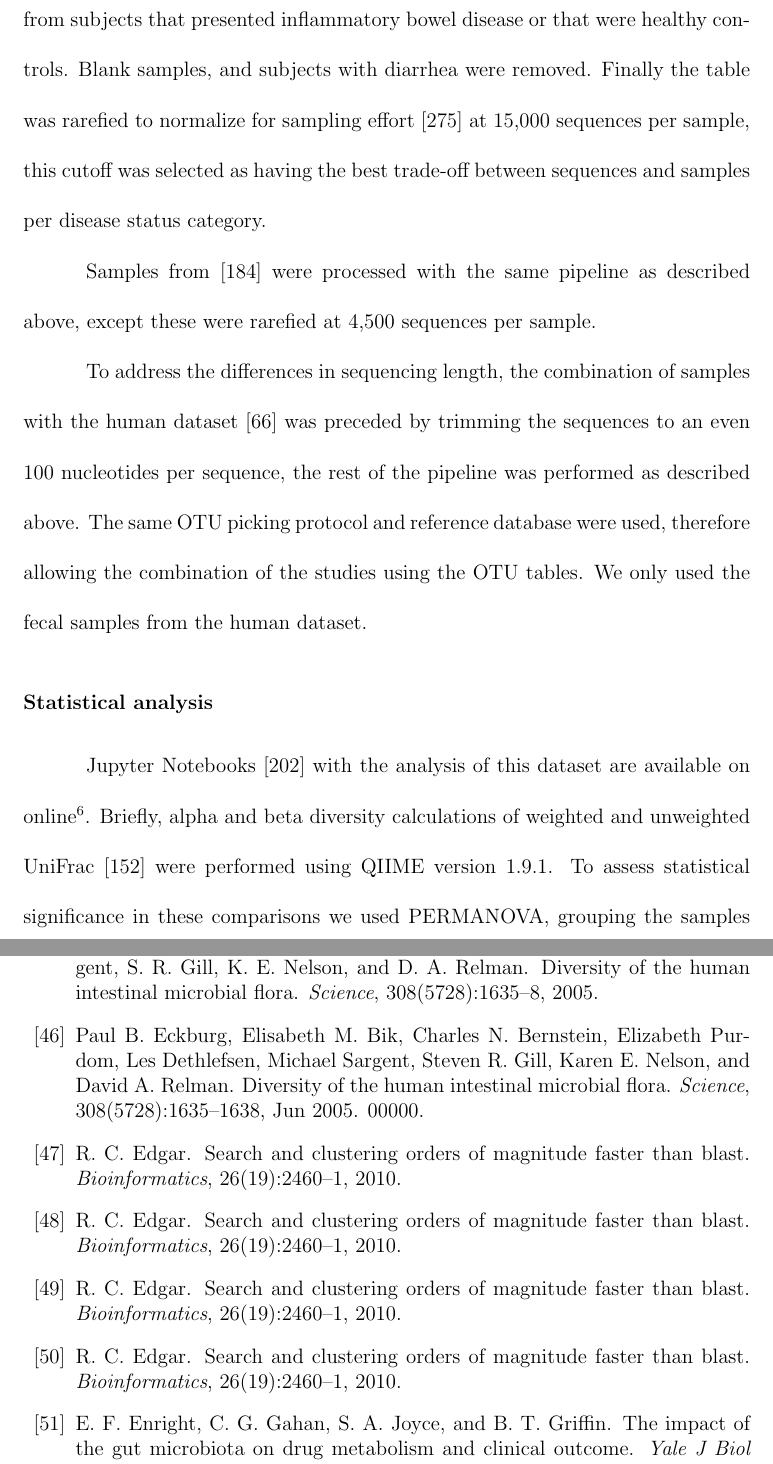
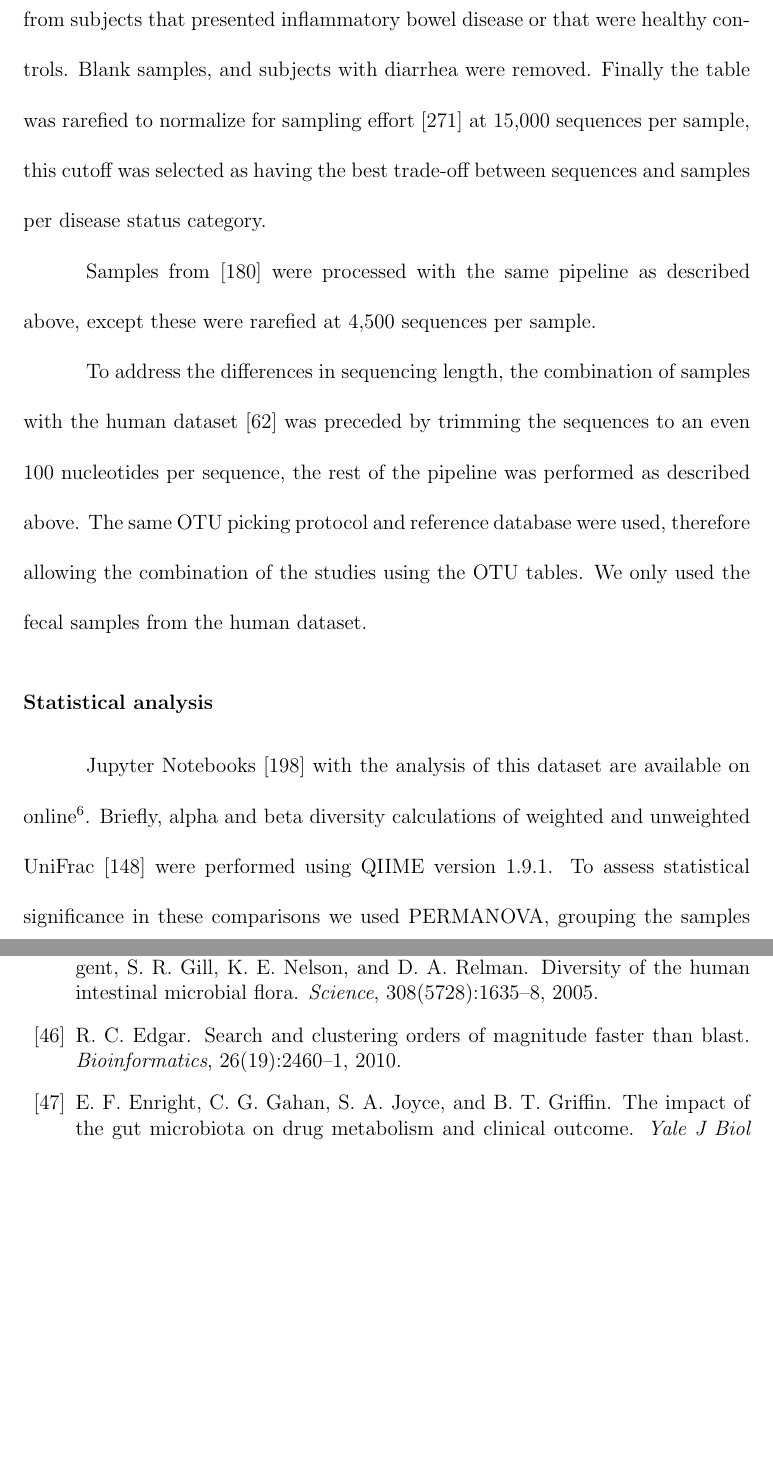
Before and after one commit to ElDeveloper/phd-thesis, a LaTeX thesis (main.tex, which reads chapter_dogs.tex, references.bib): two parts of pages 85 and 168 of 194, joined at a grey line, cut so that both start at the same text, the shorter picture padded with empty space. Compiled offline with pdfLaTeX; a LaTeX package or settings file that is missing is left out.

Commit message:
Fix clustering orders of magnitude

```diff
--- a/chapter_dogs.tex
+++ b/chapter_dogs.tex
@@ -57,7 +57,7 @@ DNA isolation was performed as described by the Earth Microbiome Project Protoco
 
 \subsubsection{Data Processing}
 
-Demultiplexed and quality controlled sequences were then clustered against the Greengenes \cite{RN165} database (release 13\textunderscore 8) using the closed reference \gls{otu} picking protocol \cite{RN166} as implemented in \gls{qiime} \cite{RN110} 1.9.0; these processing steps were performed using the default parameters. The \gls{otu} table used for primary analysis was filtered to include only samples from subjects that presented inflammatory bowel disease or that were healthy controls. Blank samples, and subjects with diarrhea were removed. Finally the table was rarefied to normalize for sampling effort \cite{RN167} at 15,000 sequences per sample, this cutoff was selected as having the best trade-off between sequences and samples per disease status category.
+Demultiplexed and quality controlled sequences were then clustered against the Greengenes \cite{RN165} database (release 13\textunderscore 8) using the closed reference \gls{otu} picking protocol \cite{RN81} as implemented in \gls{qiime} \cite{RN110} 1.9.0; these processing steps were performed using the default parameters. The \gls{otu} table used for primary analysis was filtered to include only samples from subjects that presented inflammatory bowel disease or that were healthy controls. Blank samples, and subjects with diarrhea were removed. Finally the table was rarefied to normalize for sampling effort \cite{RN167} at 15,000 sequences per sample, this cutoff was selected as having the best trade-off between sequences and samples per disease status category.
 
 Samples from \cite{RN153} were processed with the same pipeline as described above, except these were rarefied at 4,500 sequences per sample.
 
--- a/references.bib
+++ b/references.bib
@@ -766,10 +766,3 @@
    type = {Web Page}
 }
 
-@article{RN166,
-   author = {Edgar, R. C.},
-   title = {Search and clustering orders of magnitude faster than BLAST},
-   journal = {Bioinformatics},
-   volume = {26},
-   number = {19},
-   pages = {2460-1},
@@ -1238,10 +1223,3 @@ References
    type = {Journal Article}
 }
 
-@article{RN4161,
-   author = {Edgar, R. C.},
-   title = {Search and clustering orders of magnitude faster than BLAST},
-   journal = {Bioinformatics},
-   volume = {26},
-   number = {19},
-   pages = {2460-1},
@@ -3710,10 +3678,3 @@ References
    type = {Journal Article}
 }
 
-@article{RN3776,
-   author = {Edgar, R. C.},
-   title = {Search and clustering orders of magnitude faster than BLAST},
-   journal = {Bioinformatics},
-   volume = {26},
-   number = {19},
-   pages = {2460-1},
```
Also changed, not shown: chapter_ibd.tex (+1 -1 lines), chapter_plane.tex (+1 -1 lines), chapter_review.tex (+1 -1 lines), references.bib (26 more changed lines).
